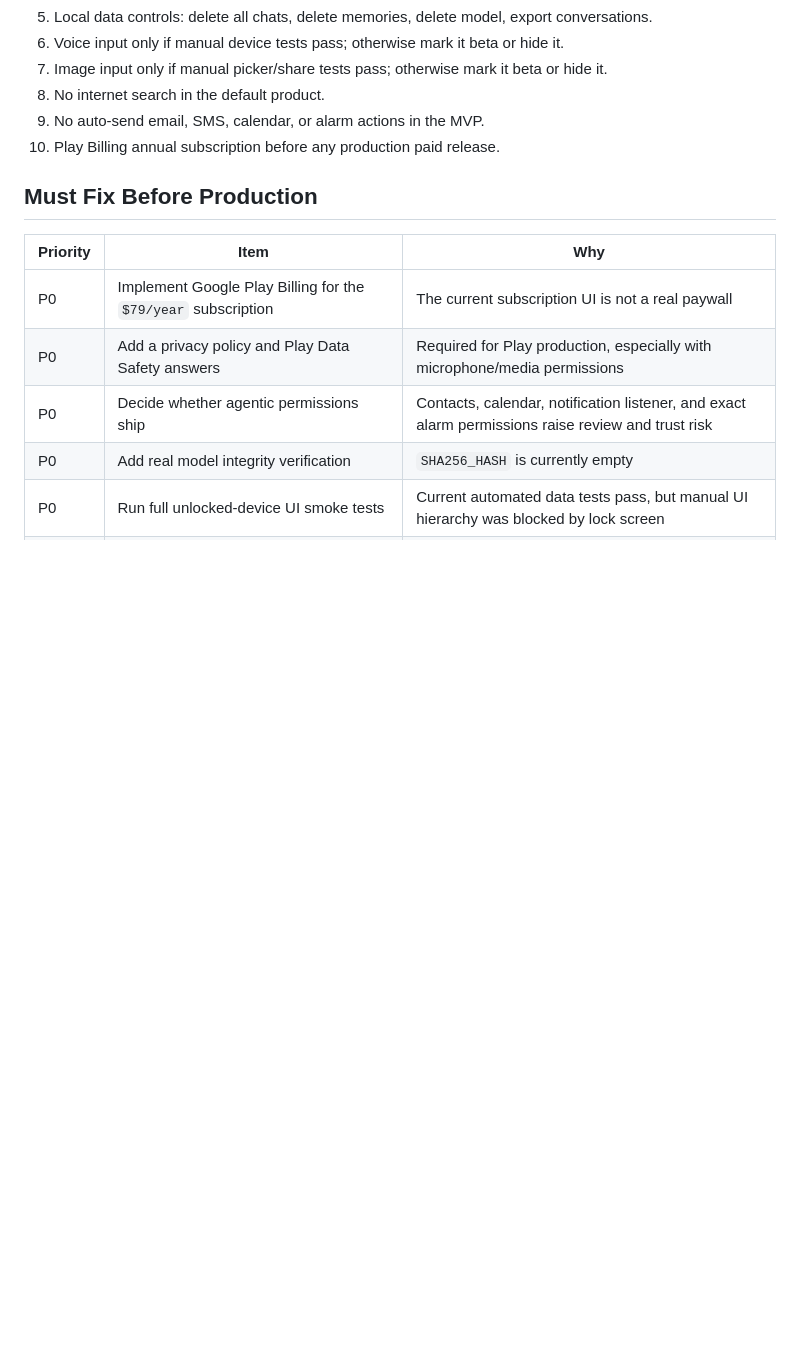
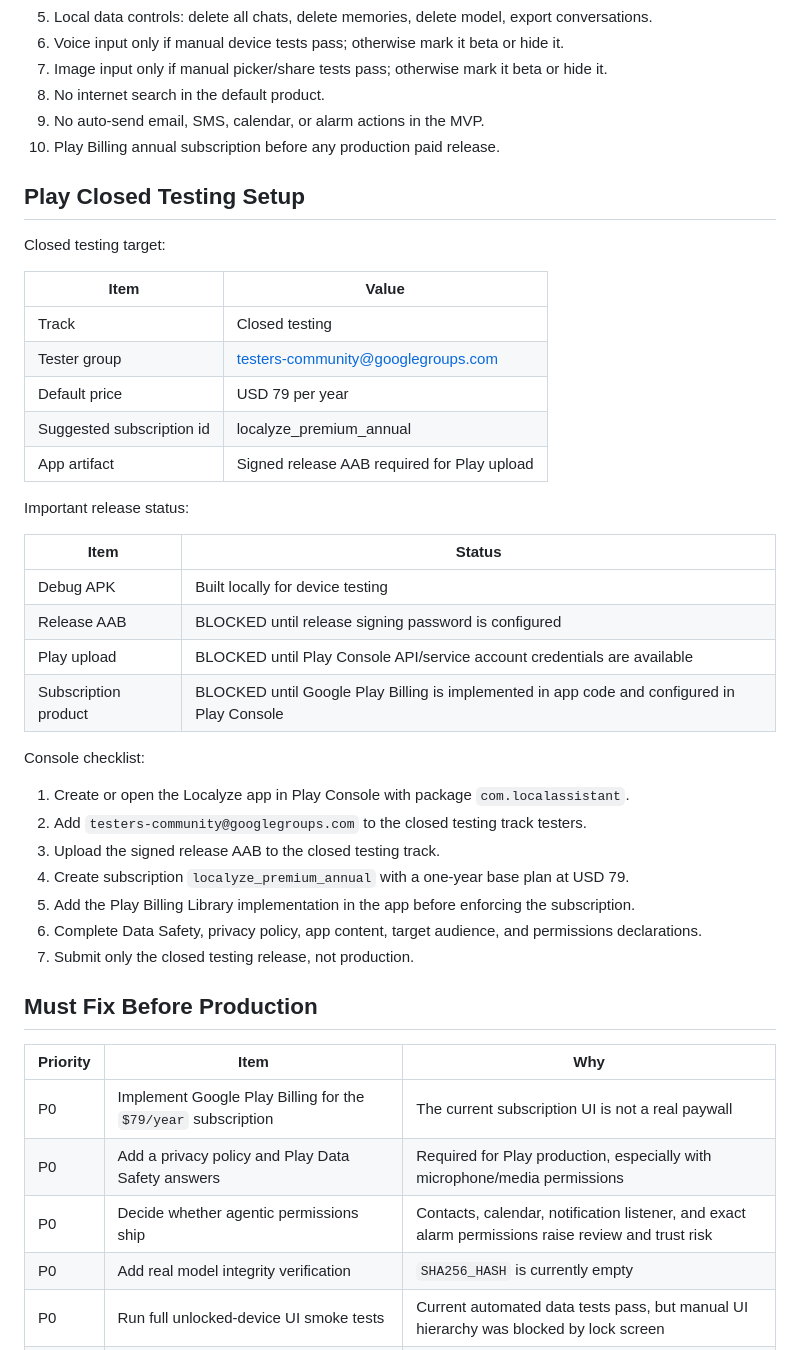
Before and after one commit to avisre/localyze, a Markdown page: Localyze.md, the part around the change. Rendered like a GitHub page; blank space fills up the shorter version.

Commit message:
Document Play closed testing setup

```diff
--- a/Localyze.md
+++ b/Localyze.md
@@ -89,6 +89,37 @@ Ship only the features that are reliable, explainable, and privacy-aligned:
 9. No auto-send email, SMS, calendar, or alarm actions in the MVP.
 10. Play Billing annual subscription before any production paid release.
 
+## Play Closed Testing Setup
+
+Closed testing target:
+
+| Item | Value |
+| --- | --- |
+| Track | Closed testing |
+| Tester group | testers-community@googlegroups.com |
+| Default price | USD 79 per year |
+| Suggested subscription id | localyze_premium_annual |
+| App artifact | Signed release AAB required for Play upload |
+
+Important release status:
+
+| Item | Status |
+| --- | --- |
+| Debug APK | Built locally for device testing |
+| Release AAB | BLOCKED until release signing password is configured |
+| Play upload | BLOCKED until Play Console API/service account credentials are available |
+| Subscription product | BLOCKED until Google Play Billing is implemented in app code and configured in Play Console |
+
+Console checklist:
+
+1. Create or open the Localyze app in Play Console with package `com.localassistant`.
+2. Add `testers-community@googlegroups.com` to the closed testing track testers.
+3. Upload the signed release AAB to the closed testing track.
+4. Create subscription `localyze_premium_annual` with a one-year base plan at USD 79.
+5. Add the Play Billing Library implementation in the app before enforcing the subscription.
+6. Complete Data Safety, privacy policy, app content, target audience, and permissions declarations.
+7. Submit only the closed testing release, not production.
+
 ## Must Fix Before Production
 
 | Priority | Item | Why |
```
